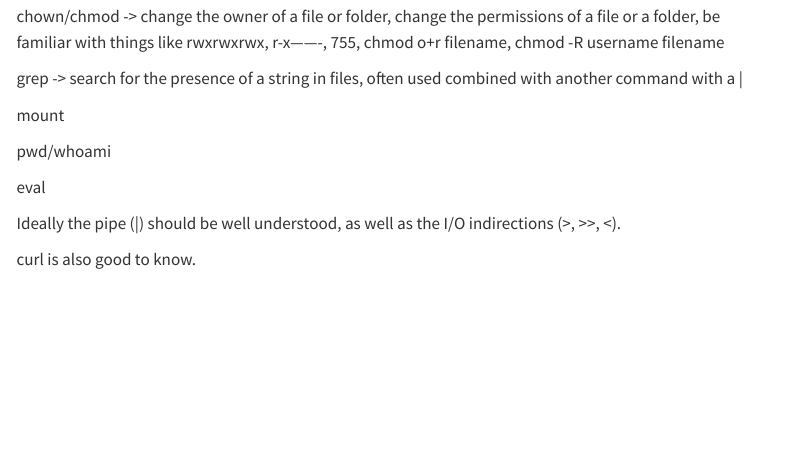
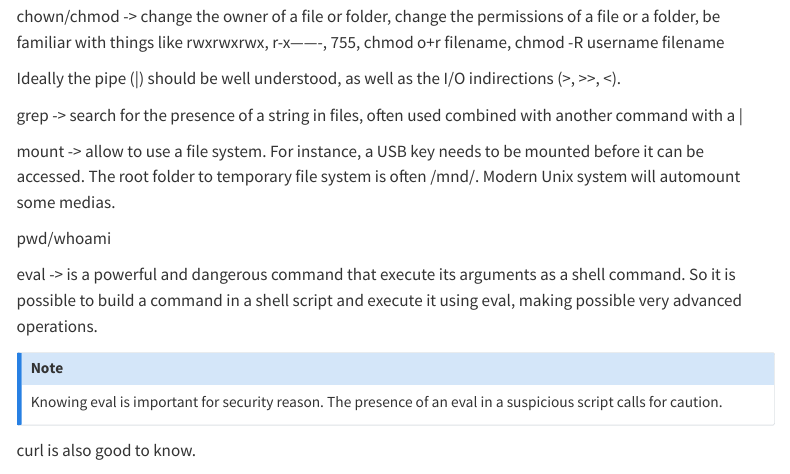
Before and after one commit to abecam/DeKCD-DMOnTheCloud, a Quarto document (index.qmd): the page in a window 1100 px wide, from 2300 px down. Rendered offline with R 4.5, knitr and Pandoc in place of Quarto, with nearby package versions; menus at the side of the page are left out.

Commit message:
Small update

```diff
--- a/index.qmd
+++ b/index.qmd
@@ -73,15 +73,19 @@ For setting-up an application, we generally use symbolic links, mostly as a way
 
 chown/chmod -> change the owner of a file or folder, change the permissions of a file or a folder, be familiar with things like rwxrwxrwx, r-x-------, 755, chmod o+r filename, chmod -R username filename
 
+Ideally the pipe (|) should be well understood, as well as the I/O indirections (>, >>, <).
+
 grep -> search for the presence of a string in files, often used combined with another command with a |
 
-mount
+mount -> allow to use a file system. For instance, a USB key needs to be mounted before it can be accessed. The root folder to temporary file system is often /mnd/. Modern Unix system will automount some medias.
 
 pwd/whoami
 
-eval
+eval -> is a powerful and dangerous command that execute its arguments as a shell command. So it is possible to build a command in a shell script and execute it using eval, making possible very advanced operations.
 
-Ideally the pipe (|) should be well understood, as well as the I/O indirections (>, >>, <).
+::: {.callout-note}
+Knowing eval is important for security reason. The presence of an eval in a suspicious script calls for caution.
+:::
 
 curl is also good to know.
 
```
Also changed, not shown: pages/Kubernetes_introduction.qmd (+2 -0 lines).
